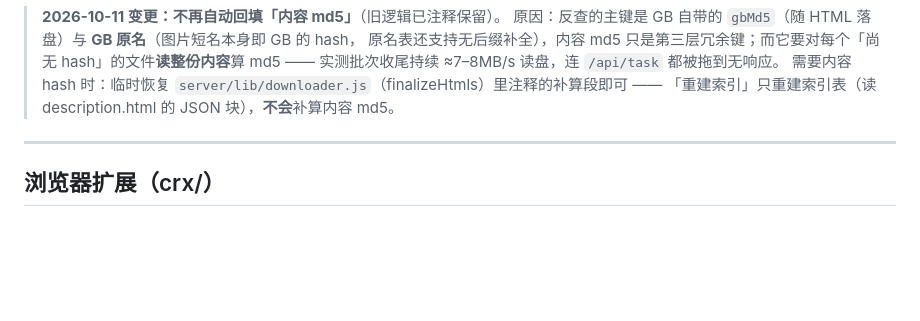
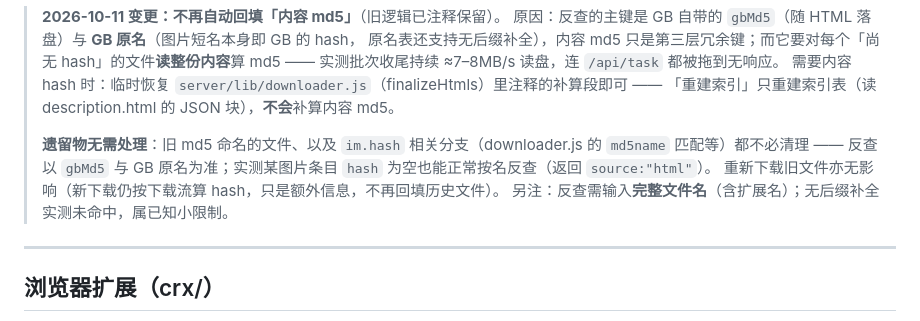
Before and after one commit to EIGHTfs/gamebanana-mods-downloader, a Markdown page: README.md, the part around the change. GitHub-like rendering; blank space fills up the shorter version.

Commit message:
docs: 记录「md5 遗留物无需处理」结论与反查小限制
- README「索引维护」补记：旧 md5 命名的文件与 im.hash 相关分支（downloader.js 的 md5name 匹配等）不必清理——
  反查以 gbMd5 与 GB 原名为准；实测图片条目 hash 为空也能按名反查（返回 source:"html"）
- 补记：重新下载旧文件无影响（新下载仍按下载流算 hash，只是额外信息，不再回填历史文件）
- 补记已知小限制：反查需输入完整文件名（含扩展名），无后缀补全实测未命中

```diff
--- a/README.md
+++ b/README.md
@@ -272,6 +272,11 @@ gamebanana-mods-downloader/
 > —— 实测批次收尾持续 ≈7–8MB/s 读盘，连 `/api/task` 都被拖到无响应。
 > 需要内容 hash 时：临时恢复 `server/lib/downloader.js`（finalizeHtmls）里注释的补算段即可 ——
 > 「重建索引」只重建索引表（读 description.html 的 JSON 块），**不会**补算内容 md5。
+>
+> **遗留物无需处理**：旧 md5 命名的文件、以及 `im.hash` 相关分支（downloader.js 的 `md5name` 匹配等）都不必清理 ——
+> 反查以 `gbMd5` 与 GB 原名为准；实测某图片条目 `hash` 为空也能正常按名反查（返回 `source:"html"`）。
+> 重新下载旧文件亦无影响（新下载仍按下载流算 hash，只是额外信息，不再回填历史文件）。
+> 另注：反查需输入**完整文件名**（含扩展名）；无后缀补全实测未命中，属已知小限制。
 
 ---
 
```
